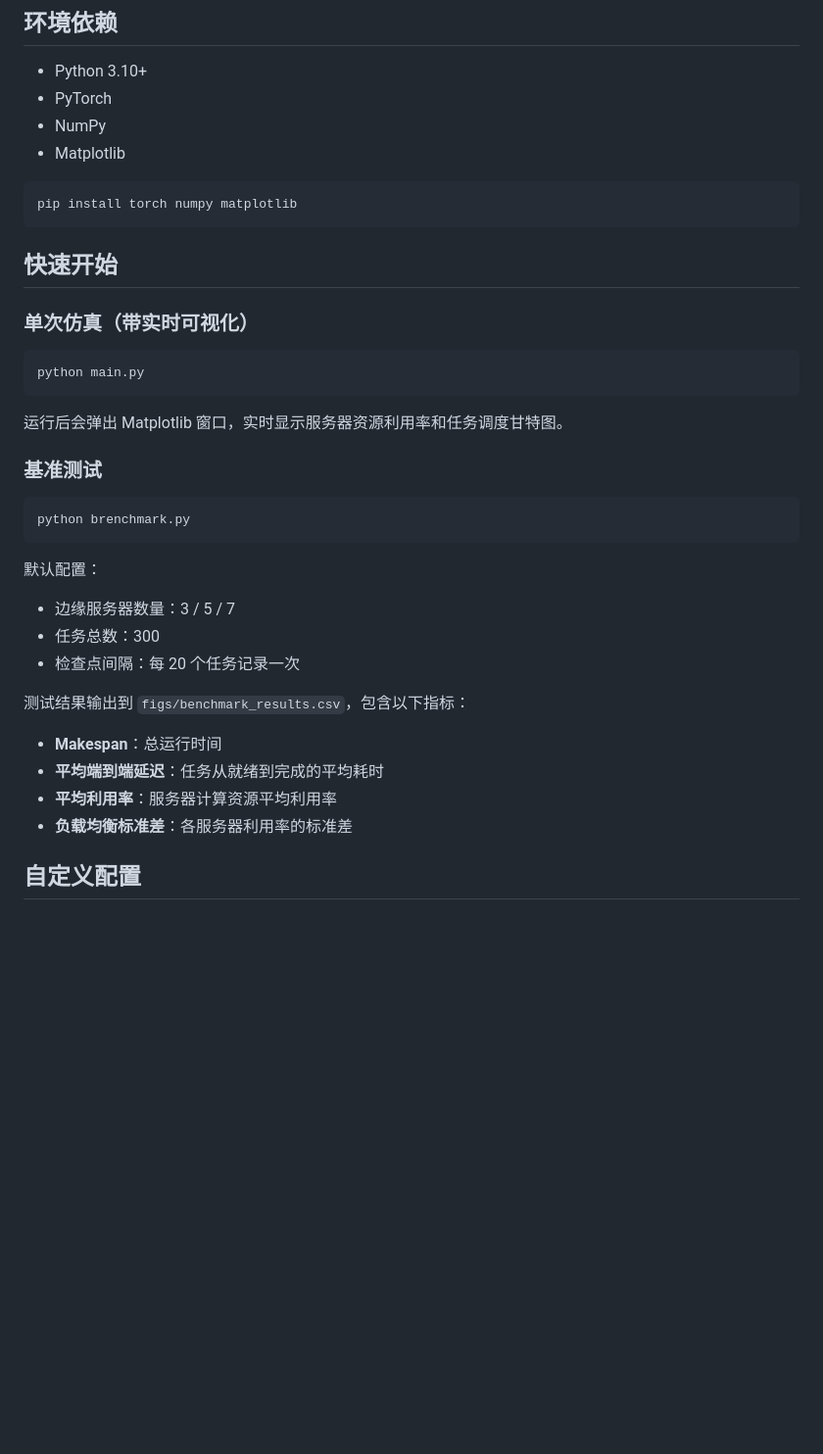
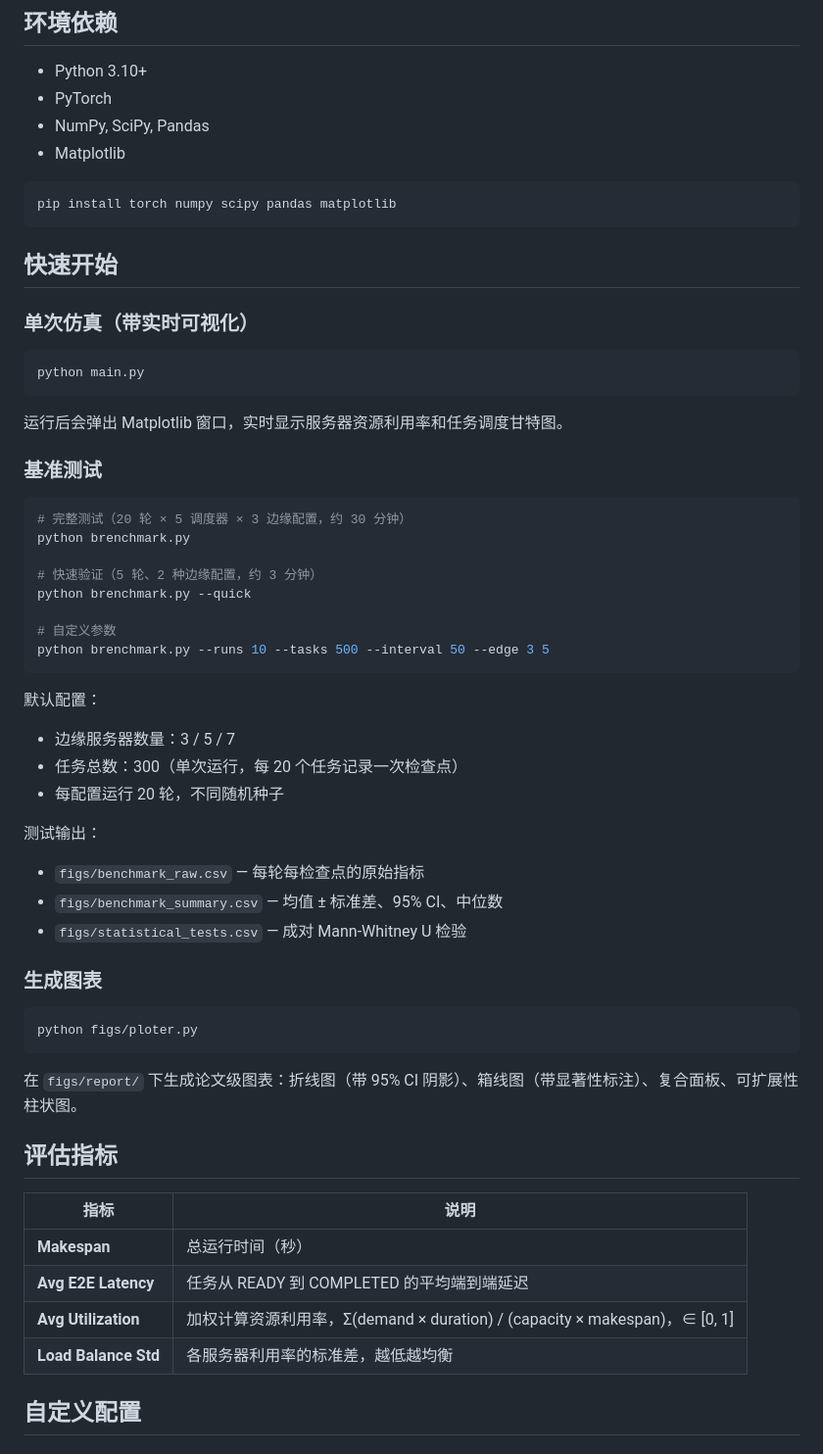
Before and after one commit to bruce5800/Undergraduate-Project, a Markdown page: README.md, the part around one of its changes. Shown at 98% size. GitHub-like rendering; blank space fills up the shorter version.

Commit message:
Update README.md to enhance clarity on RLscheduler and benchmark testing details

````diff
--- a/README.md
+++ b/README.md
@@ -49,11 +52,11 @@
 
 - Python 3.10+
 - PyTorch
-- NumPy
+- NumPy, SciPy, Pandas
 - Matplotlib
 
 ```bash
-pip install torch numpy matplotlib
+pip install torch numpy scipy pandas matplotlib
 ```
 
 ## 快速开始
@@ -69,19 +72,42 @@ python main.py
 ### 基准测试
 
 ```bash
+# 完整测试（20 轮 × 5 调度器 × 3 边缘配置，约 30 分钟）
 python brenchmark.py
+
+# 快速验证（5 轮、2 种边缘配置，约 3 分钟）
+python brenchmark.py --quick
+
+# 自定义参数
+python brenchmark.py --runs 10 --tasks 500 --interval 50 --edge 3 5
 ```
 
 默认配置：
 - 边缘服务器数量：3 / 5 / 7
-- 任务总数：300
-- 检查点间隔：每 20 个任务记录一次
+- 任务总数：300（单次运行，每 20 个任务记录一次检查点）
+- 每配置运行 20 轮，不同随机种子
 
-测试结果输出到 `figs/benchmark_results.csv`，包含以下指标：
-- **Makespan**：总运行时间
-- **平均端到端延迟**：任务从就绪到完成的平均耗时
-- **平均利用率**：服务器计算资源平均利用率
-- **负载均衡标准差**：各服务器利用率的标准差
+测试输出：
+- `figs/benchmark_raw.csv` — 每轮每检查点的原始指标
+- `figs/benchmark_summary.csv` — 均值 ± 标准差、95% CI、中位数
+- `figs/statistical_tests.csv` — 成对 Mann-Whitney U 检验
+
+### 生成图表
+
+```bash
+python figs/ploter.py
+```
+
+在 `figs/report/` 下生成论文级图表：折线图（带 95% CI 阴影）、箱线图（带显著性标注）、复合面板、可扩展性柱状图。
+
+## 评估指标
+
+| 指标 | 说明 |
+|------|------|
+| **Makespan** | 总运行时间（秒） |
+| **Avg E2E Latency** | 任务从 READY 到 COMPLETED 的平均端到端延迟 |
+| **Avg Utilization** | 加权计算资源利用率，Σ(demand × duration) / (capacity × makespan)，∈ [0, 1] |
+| **Load Balance Std** | 各服务器利用率的标准差，越低越均衡 |
 
 ## 自定义配置
 
````
Also changed, not shown: other parts of README.md (+25 -5 lines).
